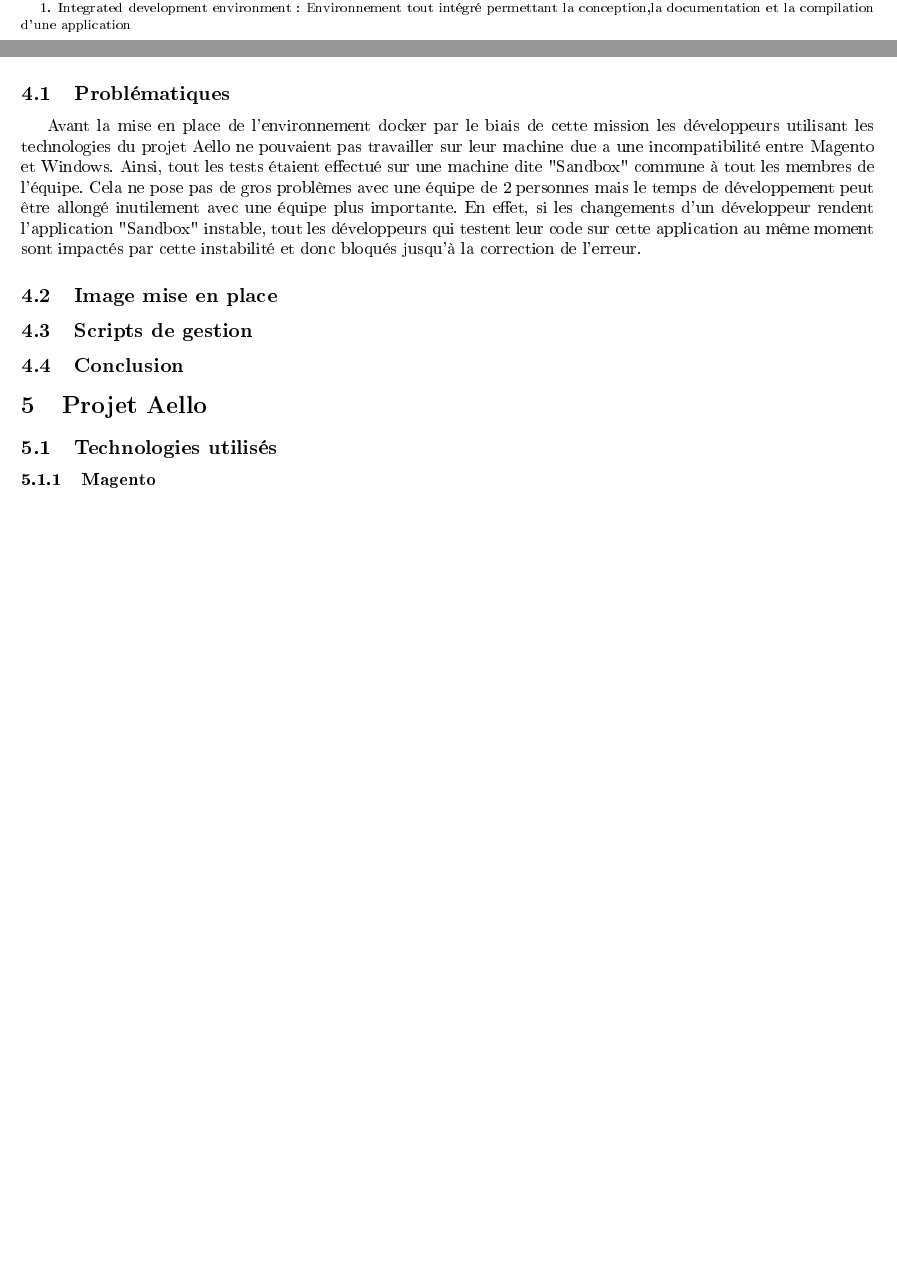
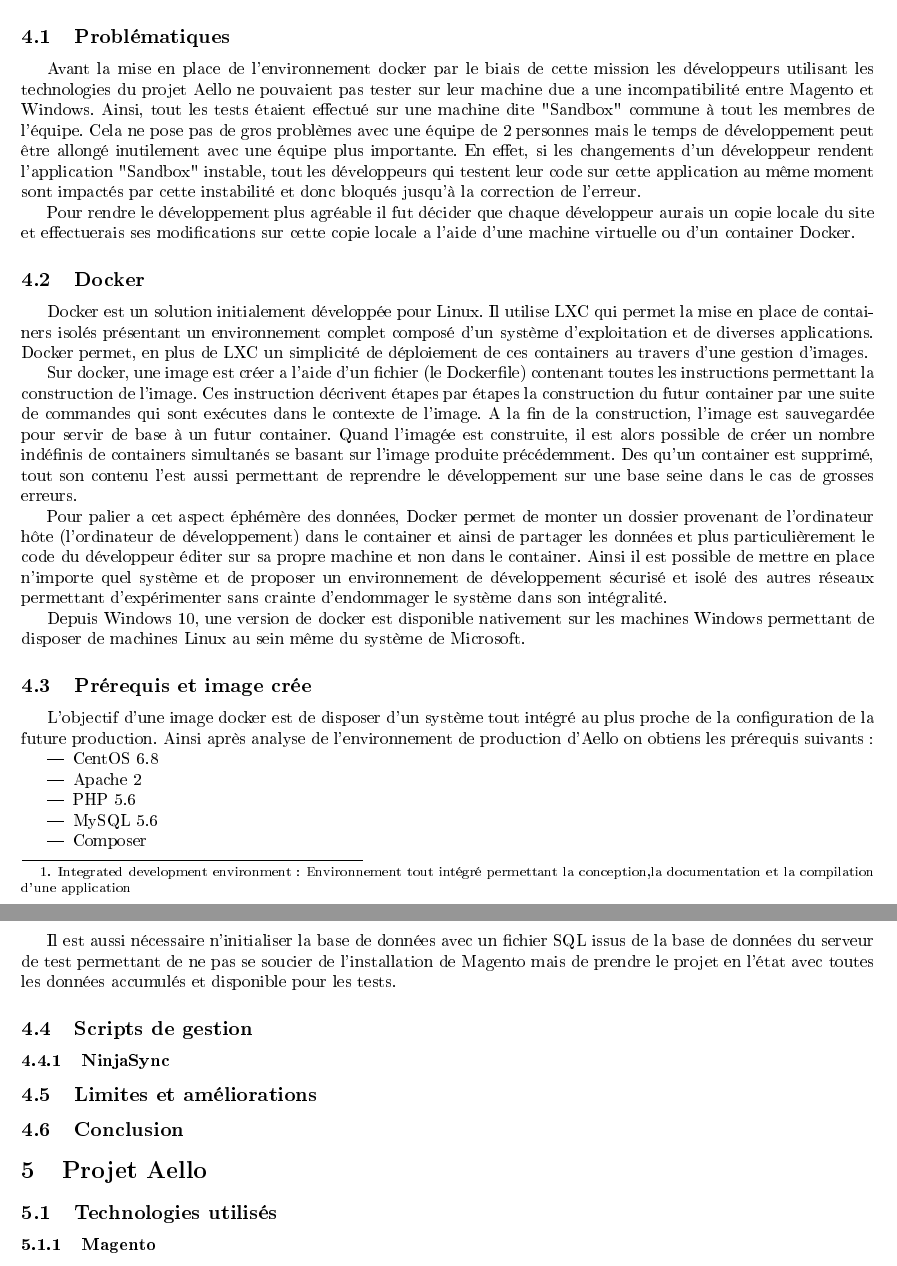
Before and after one commit to Exia-epickiwi/rapport-stage-ara, a LaTeX document (Rapport de stage/rapport-de-stage.tex): two parts of pages 3 and 4 of 4 before the commit and two parts of pages 4 and 5 of 5 after it, joined at a grey line, cut so that both start at the same text, the shorter picture padded with empty space. The pictures show the PDF file Rapport de stage/rapport-de-stage.pdf that the author committed with the source.

Commit message:
Paragraphe Docker et prérequis

```diff
--- a/Rapport de stage/rapport-de-stage.tex
+++ b/Rapport de stage/rapport-de-stage.tex
@@ -75,9 +75,35 @@ dédié à mon travail.
 
 	Avant la mise en place de l'environnement docker par le biais de cette mission les développeurs utilisant les technologies du projet Aello ne pouvaient pas tester sur leur machine due a une incompatibilité entre Magento et Windows. Ainsi, tout les tests étaient effectué sur une machine dite "Sandbox" commune à tout les membres de l'équipe. Cela ne pose pas de gros problèmes avec une équipe de 2 personnes mais le temps de développement peut être allongé inutilement avec une équipe plus importante. En effet, si les changements d'un développeur rendent l'application "Sandbox" instable, tout les développeurs qui testent leur code sur cette application au même moment sont impactés par cette instabilité et donc bloqués jusqu’à la correction de l’erreur.
 
-	\subsection{Image mise en place}
+	Pour rendre le développement plus agréable il fut décider que chaque développeur aurais un copie locale du site et effectuerais ses modifications sur cette copie locale a l'aide d'une machine virtuelle ou d'un container Docker.
+
+	\subsection{Docker}
+
+	Docker est un solution initialement développée pour Linux. Il utilise LXC qui permet la mise en place de containers isolés présentant un environnement complet composé d'un système d'exploitation et de diverses applications. Docker permet, en plus de LXC un simplicité de déploiement de ces containers au travers d'une gestion d'images.
+
+	Sur docker, une image est créer a l'aide d'un fichier (le Dockerfile) contenant toutes les instructions permettant la construction de l'image. Ces instruction décrivent étapes par étapes la construction du futur container par une suite de commandes qui sont exécutes dans le contexte de l'image. A la fin de la construction, l'image est sauvegardée pour servir de base à un futur container. Quand l'imagée est construite, il est alors possible de créer un nombre indéfinis de containers simultanés se basant sur l'image produite précédemment. Des qu'un container est supprimé, tout son contenu l'est aussi permettant de reprendre le développement sur une base seine dans le cas de grosses erreurs.
+
+	Pour palier a cet aspect éphémère des données, Docker permet de monter un dossier provenant de l'ordinateur hôte (l'ordinateur de développement) dans le container et ainsi de partager les données et plus particulièrement le code du développeur éditer sur sa propre machine et non dans le container. Ainsi il est possible de mettre en place n'importe quel système et de proposer un environnement de développement sécurisé et isolé des autres réseaux permettant d'expérimenter sans crainte d’endommager le système dans son intégralité.
+
+	Depuis Windows 10, une version de docker est disponible nativement sur les machines Windows permettant de disposer de machines Linux au sein même du système de Microsoft.
+
+	\subsection{Prérequis et image crée}
+
+	L'objectif d'une image docker est de disposer d'un système tout intégré au plus proche de la configuration de la future production. Ainsi après analyse de l'environnement de production d'Aello on obtiens les prérequis suivants :
+
+	\begin{itemize}
+		\item CentOS 6.8
+		\item Apache 2
+		\item PHP 5.6
+		\item MySQL 5.6
+		\item Composer
+	\end{itemize}
+
+	Il est aussi nécessaire n'initialiser la base de données avec un fichier SQL issus de la base de données du serveur de test permettant de ne pas se soucier de l'installation de Magento mais de prendre le projet en l’état avec toutes les données accumulés et disponible pour les tests.
+
 	\subsection{Scripts de gestion}
 		\subsubsection{NinjaSync}
+	\subsection{Limites et améliorations}
 	\subsection{Conclusion}
 \section{Projet Aello}
 	\subsection{Technologies utilisés}
```
Also changed, not shown: README.md, Rapport de stage/rapport-de-stage.pdf.
